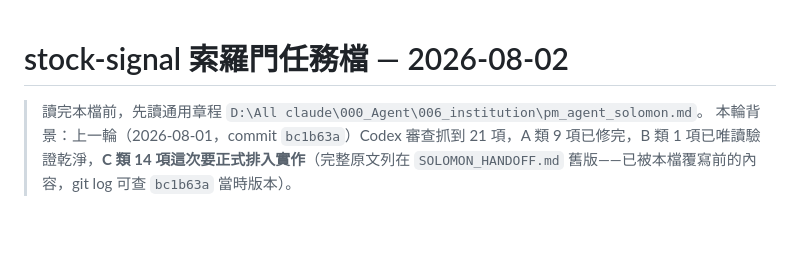
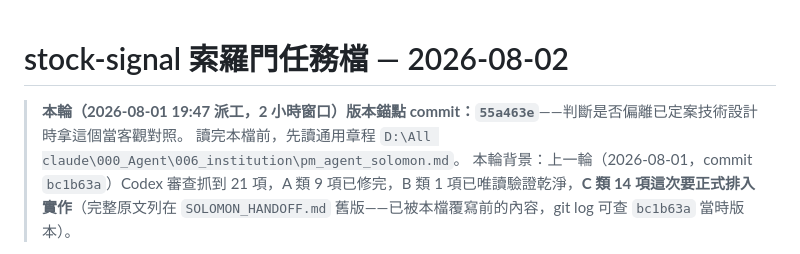
Before and after one commit to Jack20773/stock-signal, a Markdown page: stock-signal_TASK_2026-08-02.md, the part around the change. Rendered like a GitHub page; blank space fills up the shorter version.

Commit message:
docs: 任務檔補記本輪版本錨點commit hash（派工前遺漏commit的小更新）

```diff
--- a/stock-signal_TASK_2026-08-02.md
+++ b/stock-signal_TASK_2026-08-02.md
@@ -1,5 +1,6 @@
 # stock-signal 索羅門任務檔 — 2026-08-02
 
+> **本輪（2026-08-01 19:47 派工，2 小時窗口）版本錨點 commit：`55a463e`**——判斷是否偏離已定案技術設計時拿這個當客觀對照。
 > 讀完本檔前，先讀通用章程 `D:\All claude\000_Agent\006_institution\pm_agent_solomon.md`。
 > 本輪背景：上一輪（2026-08-01，commit `bc1b63a`）Codex 審查抓到 21 項，A 類 9 項已修完，B 類 1 項已唯讀驗證乾淨，**C 類 14 項這次要正式排入實作**（完整原文列在 `SOLOMON_HANDOFF.md` 舊版——已被本檔覆寫前的內容，git log 可查 `bc1b63a` 當時版本）。
 
```
